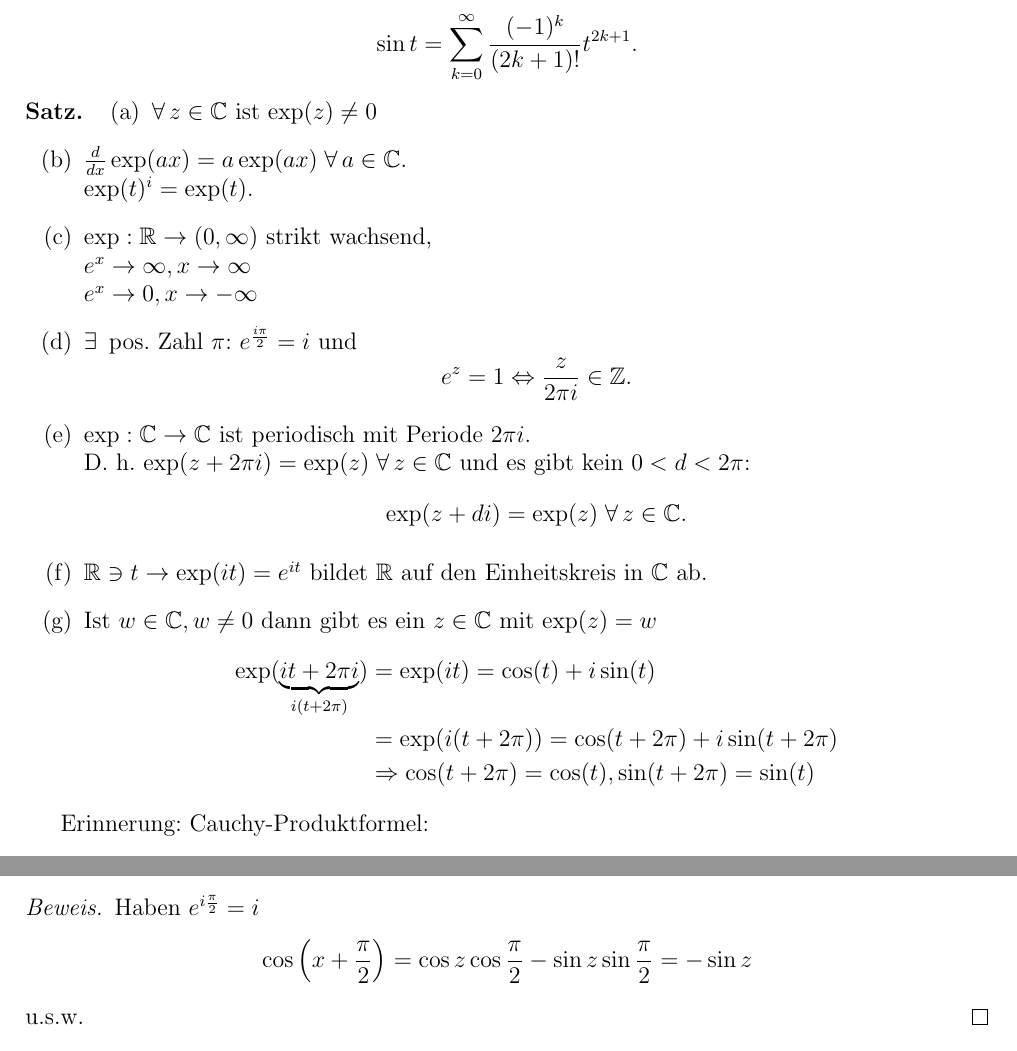
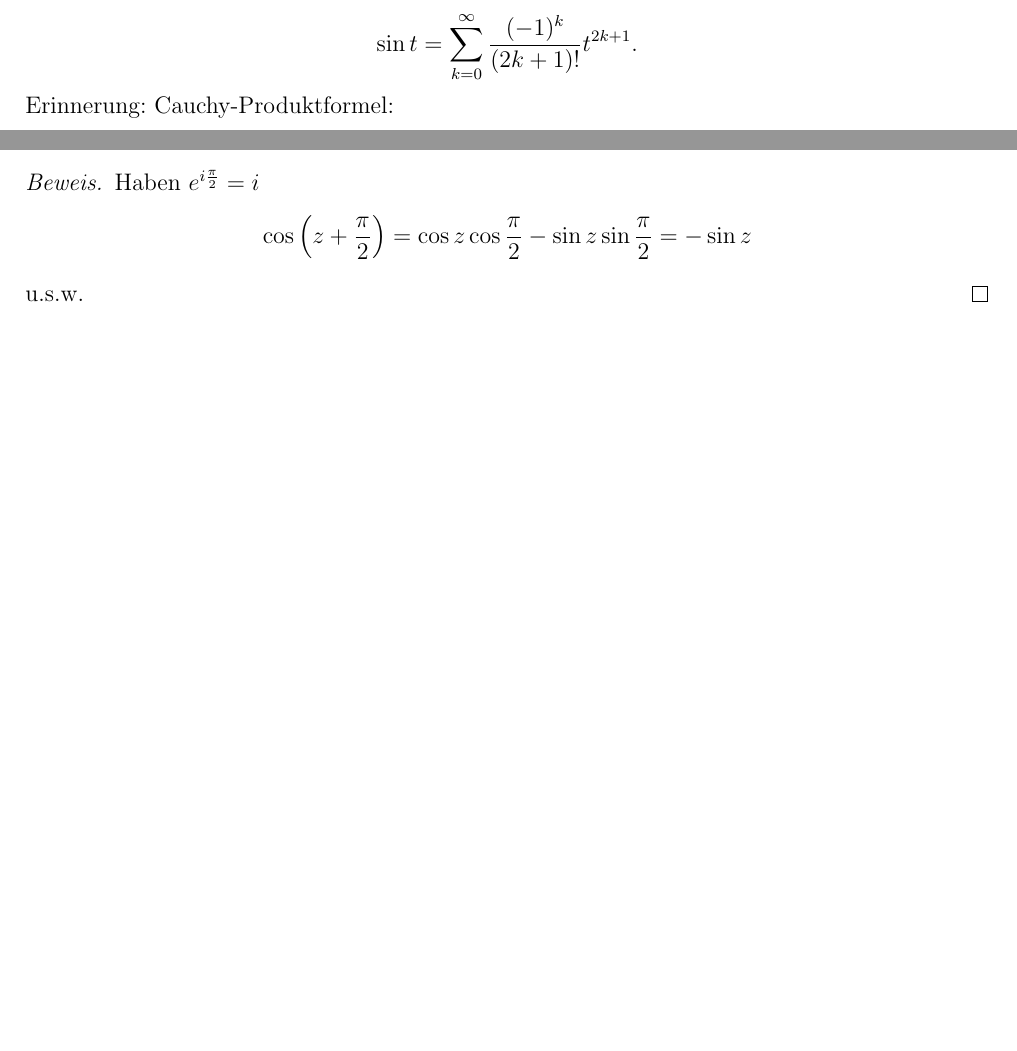
Before and after one commit to pavelzw/Analysis-II-Skript, a LaTeX document (chapters/chapter3.tex): two parts of pages 1 and 7 of 12 before the commit and two parts of pages 1 and 7 of 11 after it, joined at a grey line, cut so that both start at the same text, the shorter picture padded with empty space. Compiled offline with pdfLaTeX.

Commit message:
Korrekturen

```diff
--- a/chapters/chapter3.tex
+++ b/chapters/chapter3.tex
@@ -10,33 +10,6 @@ konvergiert absolut \( \forall z\in\C \). \( z = x + iy, x,y \in \R \). \\
 \[ \exp(it) = \cos(t) + i\sin(t) \]
 \[ \cos t = \sum_{n=0}^{\infty} \frac{(-1)^n}{(2n)!} \cdot t^{2n} \]
 \[ \sin t = \sum_{k=0}^\infty \frac{(-1)^k}{(2k+1)!} t^{2k+1}. \]
-\begin{satz*}
-    \begin{enumerate}[label=(\alph*)]
-        \item \( \forall z \in \C \) ist \( \exp(z) \neq 0 \)
-        \item \( \frac{d}{dx} \exp(ax) = a \exp(ax)
-        \;\forall a\in \C \).\\ \( \exp(t)^i = \exp(t) \).
-        \item \( \abb{\exp}{\R}{(0,\infty)} \) strikt wachsend, \\
-            \( e^x \rightarrow \infty, x \rightarrow \infty \) \\
-            \( e^x \rightarrow 0, x \rightarrow -\infty \)
-        \item \( \exists \) pos. Zahl \( \pi \):
-        \( e^{\frac{i\pi}{2}} = i \) und
-        \[ e^z = 1 \Leftrightarrow \frac{z}{2\pi i} \in \Z. \]
-        \item \( \abb{\exp}{\C}{\C} \) ist periodisch mit
-        Periode \( 2\pi i \). \\
-        \Dphp{} \( \exp(z +2\pi i) = \exp(z) \; \forall z\in\C \)
-        und es gibt kein \( 0 < d < 2\pi \):
-        \[ \exp(z + di) = \exp(z)\; \forall z \in \C. \]
-        \item \( \R \ni t \rightarrow \exp(it) = e^{it} \) bildet
-        \( \R \) auf den Einheitskreis in \( \C \) ab.
-        \item Ist \( w \in \C, w \neq 0 \) dann gibt es ein \( z \in \C \)
-        mit \( \exp(z) = w \)
-        \begin{align*}
-            \exp(\underbrace{it + 2\pi i}_{i(t+2\pi)}) &= \exp(it) = \cos(t) + i\sin(t) \\
-            &= \exp(i(t+2\pi)) = \cos(t+2\pi) + i\sin(t+2\pi) \\
-            &\Rightarrow \cos(t + 2\pi) = \cos(t), \sin(t + 2\pi) = \sin(t)
-        \end{align*}
-    \end{enumerate}
-\end{satz*}
 Erinnerung: Cauchy-Produktformel:
 \begin{align*}
     e^z e^w &= \sum_{k=0}^\infty \frac{z^k}{k!}
@@ -342,7 +315,7 @@ Winkel \( \varphi \) bis auf ganzzahlige Vielfache von
 \begin{bew}
     Haben \( e^{i\frac{\pi}{2}} = i \)
     %Tabelle
-    \[ \cos \left(x + \frac{\pi}{2}\right)
+    \[ \cos \left(z + \frac{\pi}{2}\right)
     = \cos z \cos \frac{\pi}{2} - \sin z \sin \frac{\pi}{2} = -\sin z \]
     u.s.w.
 \end{bew}
```
